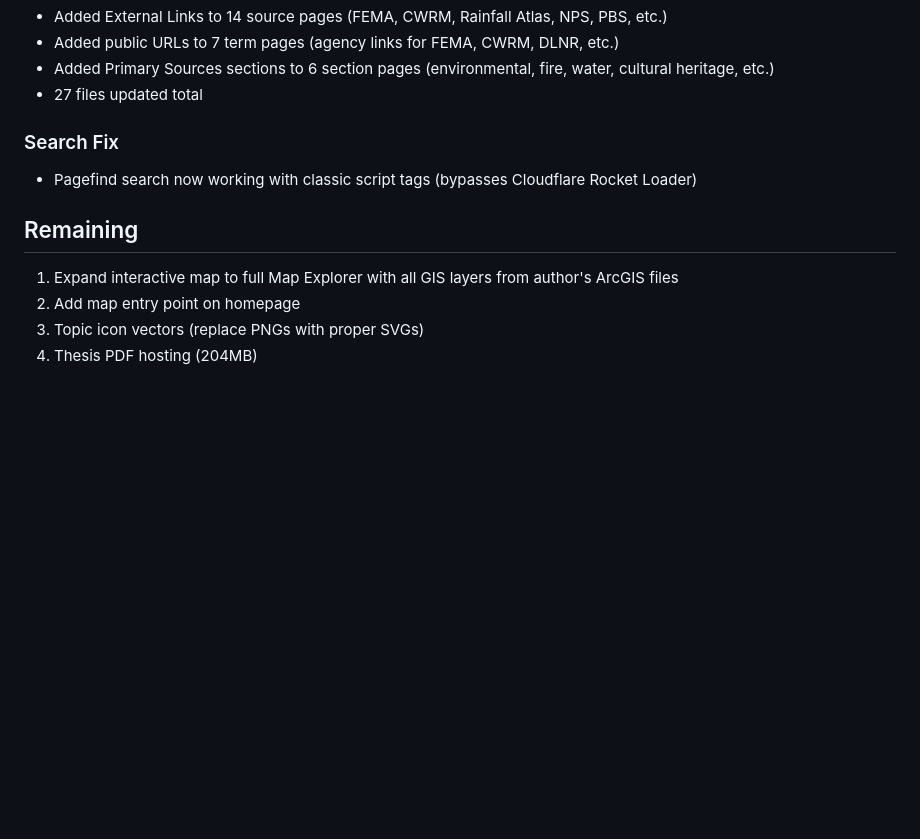
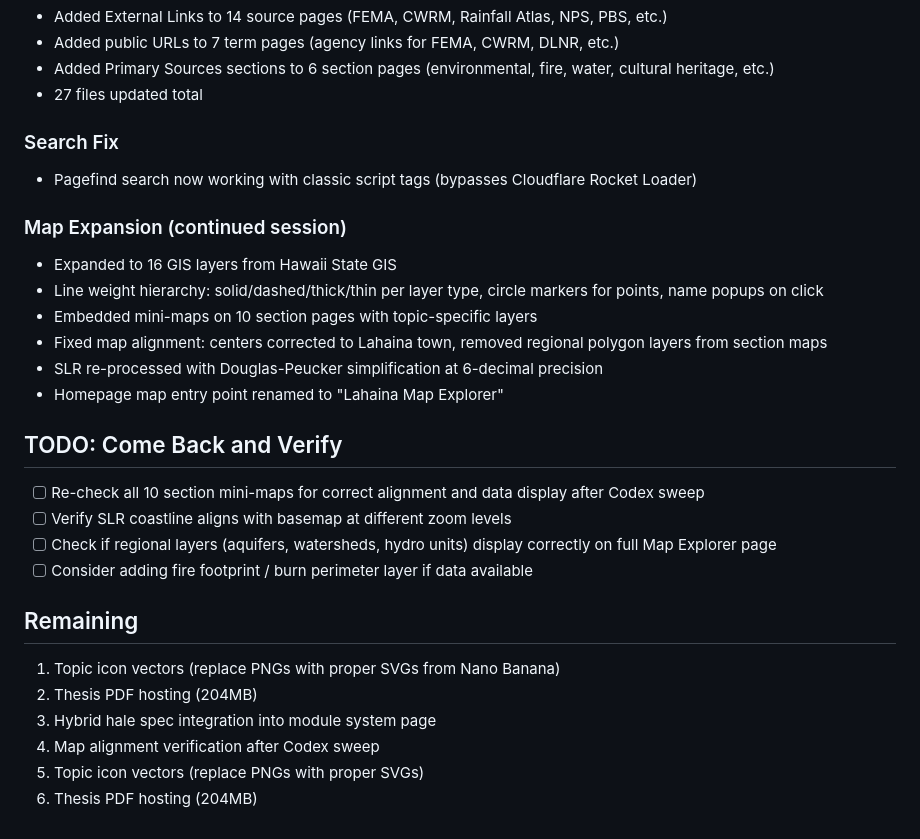
Before and after one commit to plumice/rebuilding-lahaina, a Markdown page: docs/logs/2026-04-03.md, the part around the change. Rendered like a GitHub page; blank space fills up the shorter version.

Commit message:
docs: update session log with map work + TODO for verification
Co-Authored-By: Claude Opus 4.6 (1M context) <noreply@anthropic.com>

```diff
--- a/docs/logs/2026-04-03.md
+++ b/docs/logs/2026-04-03.md
@@ -89,8 +89,24 @@ Full end-to-end audit, content correction, infrastructure migration, and content
 ### Search Fix
 - Pagefind search now working with classic script tags (bypasses Cloudflare Rocket Loader)
 
+### Map Expansion (continued session)
+- Expanded to 16 GIS layers from Hawaii State GIS
+- Line weight hierarchy: solid/dashed/thick/thin per layer type, circle markers for points, name popups on click
+- Embedded mini-maps on 10 section pages with topic-specific layers
+- Fixed map alignment: centers corrected to Lahaina town, removed regional polygon layers from section maps
+- SLR re-processed with Douglas-Peucker simplification at 6-decimal precision
+- Homepage map entry point renamed to "Lahaina Map Explorer"
+
+## TODO: Come Back and Verify
+- [ ] Re-check all 10 section mini-maps for correct alignment and data display after Codex sweep
+- [ ] Verify SLR coastline aligns with basemap at different zoom levels
+- [ ] Check if regional layers (aquifers, watersheds, hydro units) display correctly on full Map Explorer page
+- [ ] Consider adding fire footprint / burn perimeter layer if data available
+
 ## Remaining
-1. Expand interactive map to full Map Explorer with all GIS layers from author's ArcGIS files
-2. Add map entry point on homepage
+1. Topic icon vectors (replace PNGs with proper SVGs from Nano Banana)
+2. Thesis PDF hosting (204MB)
+3. Hybrid hale spec integration into module system page
+4. Map alignment verification after Codex sweep
 3. Topic icon vectors (replace PNGs with proper SVGs)
 4. Thesis PDF hosting (204MB)
```
